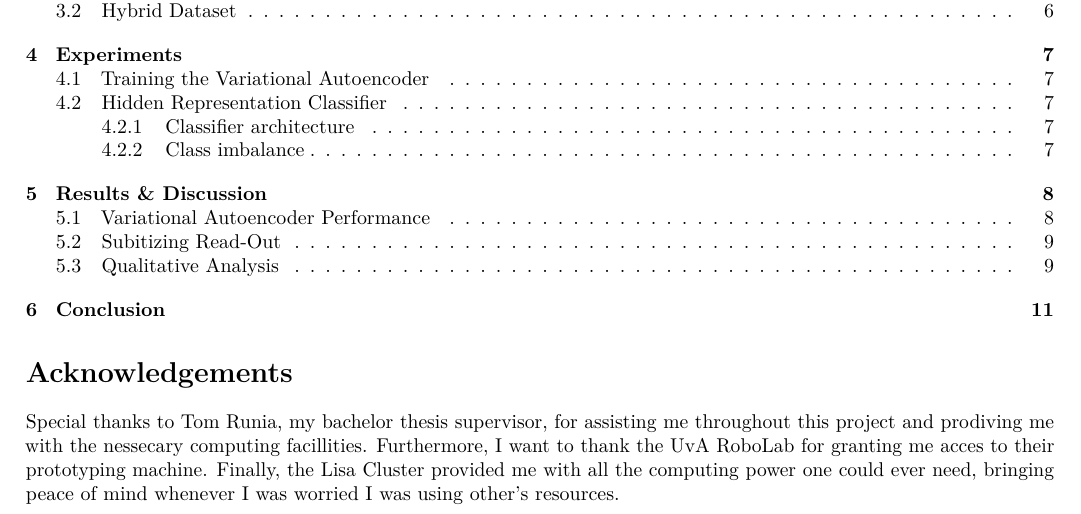
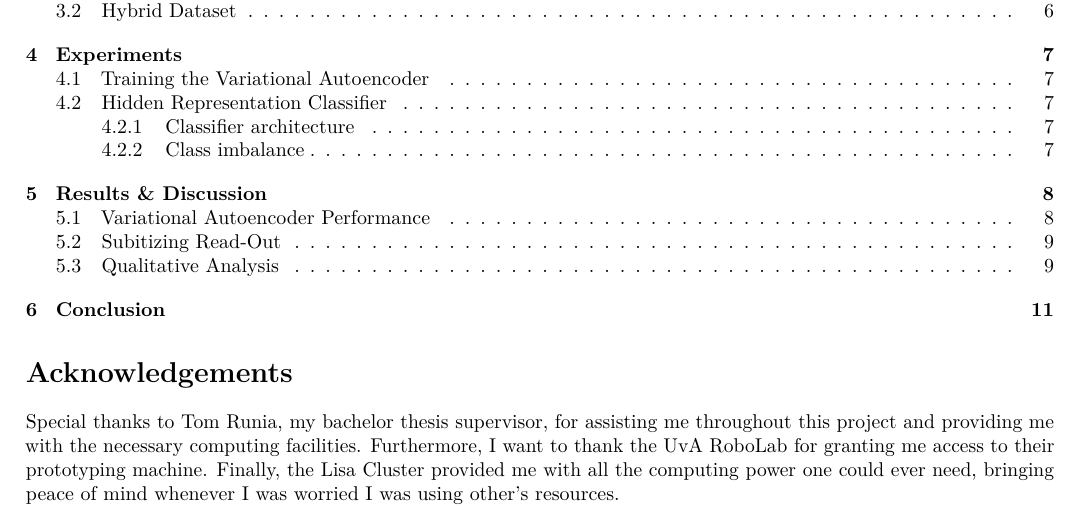
Before and after one commit to rien333/numbersense-vae, a LaTeX thesis (thesis/thesis.tex): part of page 2 of 14, cut so that both start at the same text. Compiled offline with pdfLaTeX.

Commit message:
Spelling in acknowledgements

```diff
--- a/thesis/thesis.tex
+++ b/thesis/thesis.tex
@@ -168,7 +168,7 @@
   \tableofcontents
   \section*{Acknowledgements}
 
-  Special thanks to Tom Runia, my bachelor thesis supervisor, for assisting me throughout this project and prodiving me with the nessecary computing facillities. Furthermore, I want to thank the UvA RoboLab for granting me acces to their prototyping machine. Finally, the Lisa Cluster provided me with all the computing power one could ever need, bringing peace of mind whenever I was worried I was using other's resources.
+  Special thanks to Tom Runia, my bachelor thesis supervisor, for assisting me throughout this project and providing me with the necessary computing facilities. Furthermore, I want to thank the UvA RoboLab for granting me access to their prototyping machine. Finally, the Lisa Cluster provided me with all the computing power one could ever need, bringing peace of mind whenever I was worried I was using other's resources.
 
   \vspace*{\fill}
 }
```
